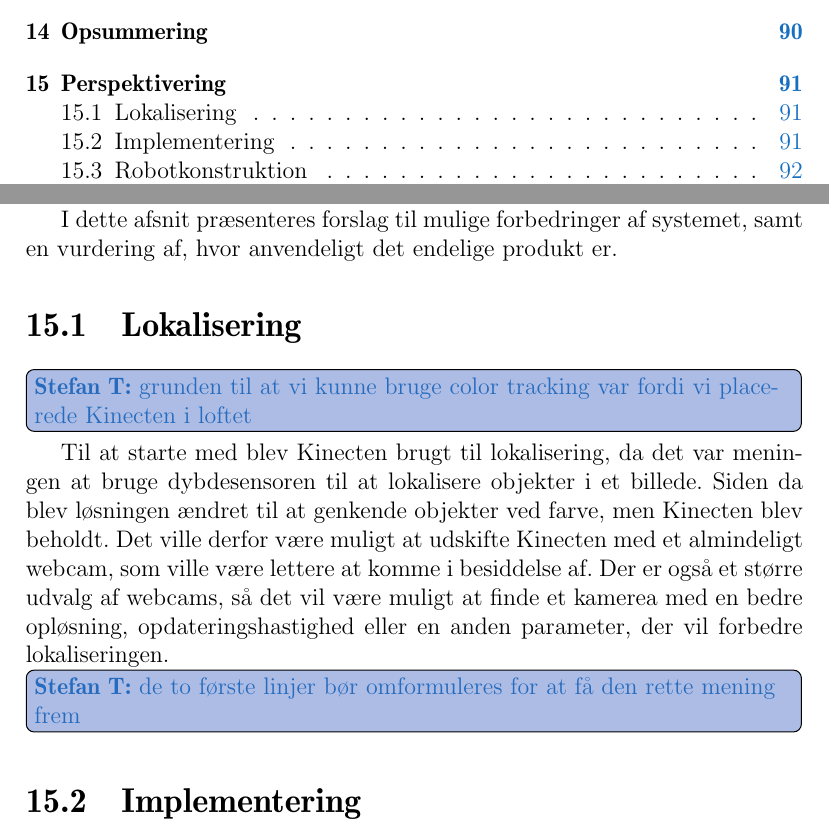
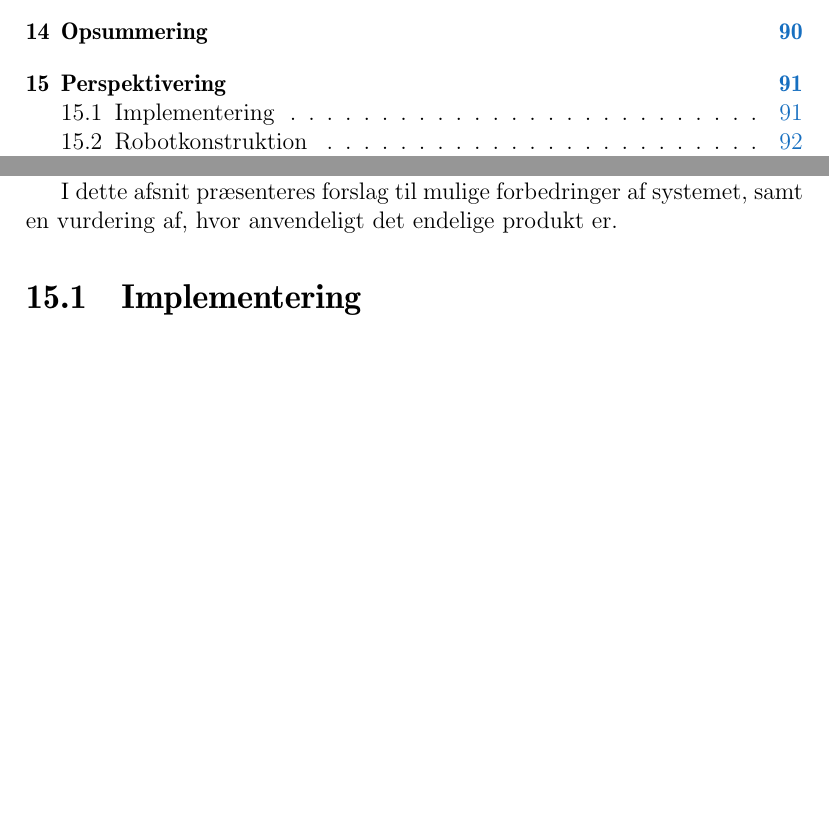
Before and after one commit to Thalmann/sw505-rapport, a LaTeX thesis (main.tex, which reads indhold/perspektivering.tex): two parts of pages 9 and 100 of 114 before the commit and two parts of pages 9 and 100 of 113 after it, joined at a grey line, cut so that both start at the same text, the shorter picture padded with empty space. Compiled offline with pdfLaTeX.

Commit message:
killed lokalisering

```diff
--- a/indhold/perspektivering.tex
+++ b/indhold/perspektivering.tex
@@ -3,14 +3,6 @@ Projektets resultater kan som altid forbedres.
 Nogle elementer er bevidst ikke implementeret på grund af tidsbegrænsning, og andre er gruppen kommet frem til, givet de erfaringer der er gjort i løbet af projektet. \thilemann{andre hvad? sætningen giver ikke helt mening?}
 
 I dette afsnit præsenteres forslag til mulige forbedringer af systemet, samt en vurdering af, hvor anvendeligt det endelige produkt er.
-
-\section{Lokalisering}
-\thilemann{grunden til at vi kunne bruge color tracking var fordi vi placerede Kinecten i loftet}
-Til at starte med blev Kinecten brugt til lokalisering, da det var meningen at bruge dybdesensoren til at lokalisere objekter i et billede.
-Siden da blev løsningen ændret til at genkende objekter ved farve, men Kinecten blev beholdt.
-Det ville derfor være muligt at udskifte Kinecten med et almindeligt webcam, som ville være lettere at komme i besiddelse af.
-Der er også et større udvalg af webcams, så det vil være muligt at finde et kamerea med en bedre opløsning, opdateringshastighed eller en anden parameter, der vil forbedre lokaliseringen.
-\thilemann{de to første linjer bør omformuleres for at få den rette mening frem}
 
 \section{Implementering}
 I dette projekt, er der blevet implementeret to forskellige sensormodeller. \stefan{indsæt vurdering af de to modeller}
```
